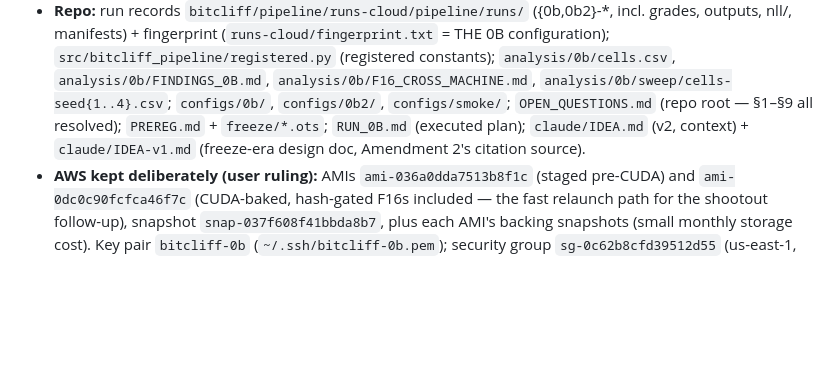
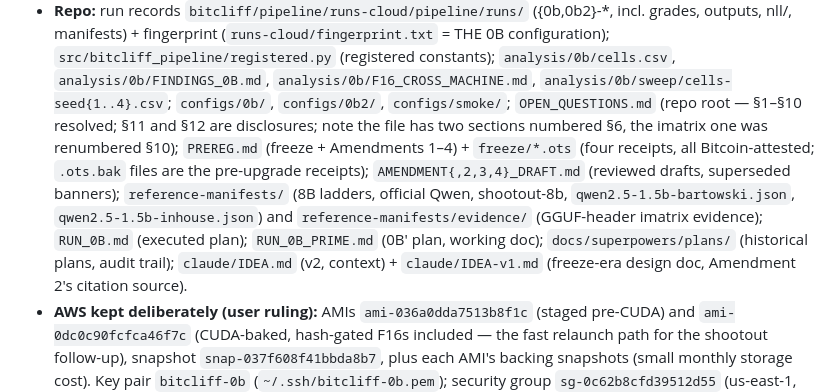
Before and after one commit to Rishik-Chakraborty/BitCliff, a Markdown page: HANDOFF.md, the part around one of its changes. Drawn GitHub-style; blank space fills up the shorter version.

```diff
--- a/HANDOFF.md
+++ b/HANDOFF.md
@@ -180,9 +224,18 @@ file's ~20 tests rebuild item sets from live HF and also pass, slowly).
   `analysis/0b/F16_CROSS_MACHINE.md`,
   `analysis/0b/sweep/cells-seed{1..4}.csv`; `configs/0b/`,
   `configs/0b2/`, `configs/smoke/`; `OPEN_QUESTIONS.md` (repo root —
-  §1–§9 all resolved); `PREREG.md` + `freeze/*.ots`; `RUN_0B.md`
-  (executed plan); `claude/IDEA.md` (v2, context) + `claude/IDEA-v1.md`
-  (freeze-era design doc, Amendment 2's citation source).
+  §1–§10 resolved; §11 and §12 are disclosures; note the file has two
+  sections numbered §6, the imatrix one was renumbered §10);
+  `PREREG.md` (freeze + Amendments 1–4) + `freeze/*.ots` (four receipts,
+  all Bitcoin-attested; `.ots.bak` files are the pre-upgrade receipts);
+  `AMENDMENT{,2,3,4}_DRAFT.md` (reviewed drafts, superseded banners);
+  `reference-manifests/` (8B ladders, official Qwen, shootout-8b,
+  `qwen2.5-1.5b-bartowski.json`, `qwen2.5-1.5b-inhouse.json`) and
+  `reference-manifests/evidence/` (GGUF-header imatrix evidence);
+  `RUN_0B.md` (executed plan); `RUN_0B_PRIME.md` (0B′ plan, working
+  doc); `docs/superpowers/plans/` (historical plans, audit trail);
+  `claude/IDEA.md` (v2, context) + `claude/IDEA-v1.md` (freeze-era design
+  doc, Amendment 2's citation source).
 - **AWS kept deliberately (user ruling):** AMIs
   `ami-036a0dda7513b8f1c` (staged pre-CUDA) and
   `ami-0dc0c90fcfca46f7c` (CUDA-baked, hash-gated F16s included — the
```
Also changed, not shown: other parts of HANDOFF.md (+60 -16 lines).
